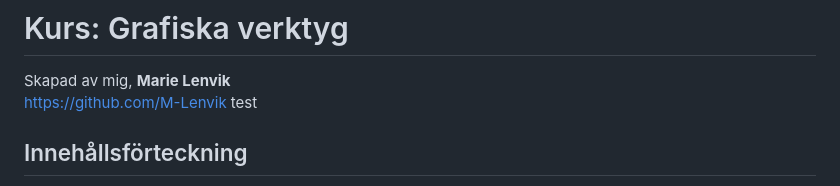
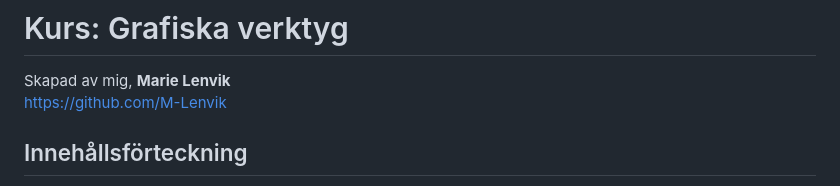
Before and after one commit to M-Lenvik/Grafiska-verktyg-AI-genererad-bild-och-SVG-fil, a Markdown page: README.md, the part around the change. Rendered like a GitHub page.

```diff
--- a/README.md
+++ b/README.md
@@ -1,7 +1,6 @@
 # Kurs: Grafiska verktyg
 Skapad av mig, **Marie Lenvik** <br>
 https://github.com/M-Lenvik
-test
 
 ## Innehållsförteckning
 1. [Tekniker som använts](#tekniker-som-använts)
```
